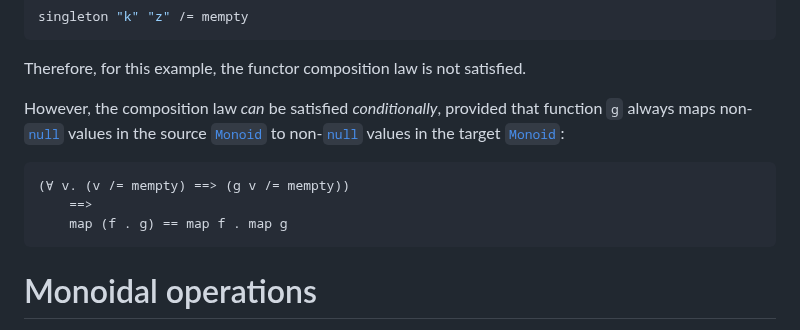
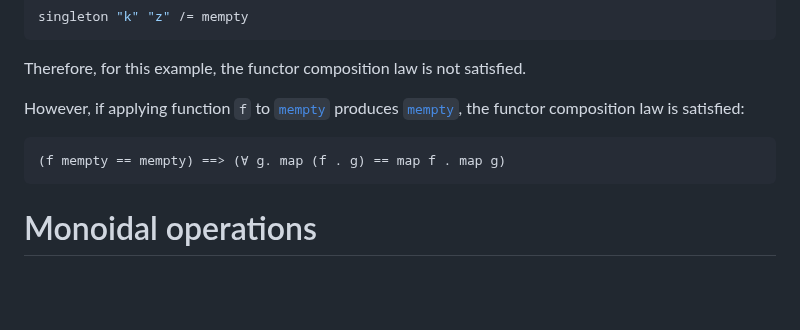
Before and after one commit to jonathanknowles/monoidmap, a Markdown page: packages/monoidmap/README.md, the part around the change. Rendered like a GitHub page; folded sections open; blank space fills up the shorter version.

Commit message:
Relax the stated condition for satisfying the functor composition law.

````diff
--- a/packages/monoidmap/README.md
+++ b/packages/monoidmap/README.md
@@ -339,12 +339,10 @@ Therefore, for this example, the functor composition law is not satisfied.
 
 </details>
 
-However, the composition law _can_ be satisfied _conditionally_, provided that function `g` always maps non-[`null`](https://hackage.haskell.org/package/monoid-subclasses/docs/Data-Monoid-Null.html#v:null) values in the source [`Monoid`](https://hackage.haskell.org/package/base/docs/Prelude.html#t:Monoid) to non-[`null`](https://hackage.haskell.org/package/monoid-subclasses/docs/Data-Monoid-Null.html#v:null) values in the target [`Monoid`](https://hackage.haskell.org/package/base/docs/Prelude.html#t:Monoid):
+However, if applying function `f` to [`mempty`](https://hackage.haskell.org/package/base/docs/Data-Monoid.html#v:mempty) produces [`mempty`](https://hackage.haskell.org/package/base/docs/Data-Monoid.html#v:mempty), the functor composition law is satisfied:
 
 ```hs
-(∀ v. (v /= mempty) ==> (g v /= mempty))
-    ==>
-    map (f . g) == map f . map g
+(f mempty == mempty) ==> (∀ g. map (f . g) == map f . map g)
 ```
 
 # Monoidal operations
````
